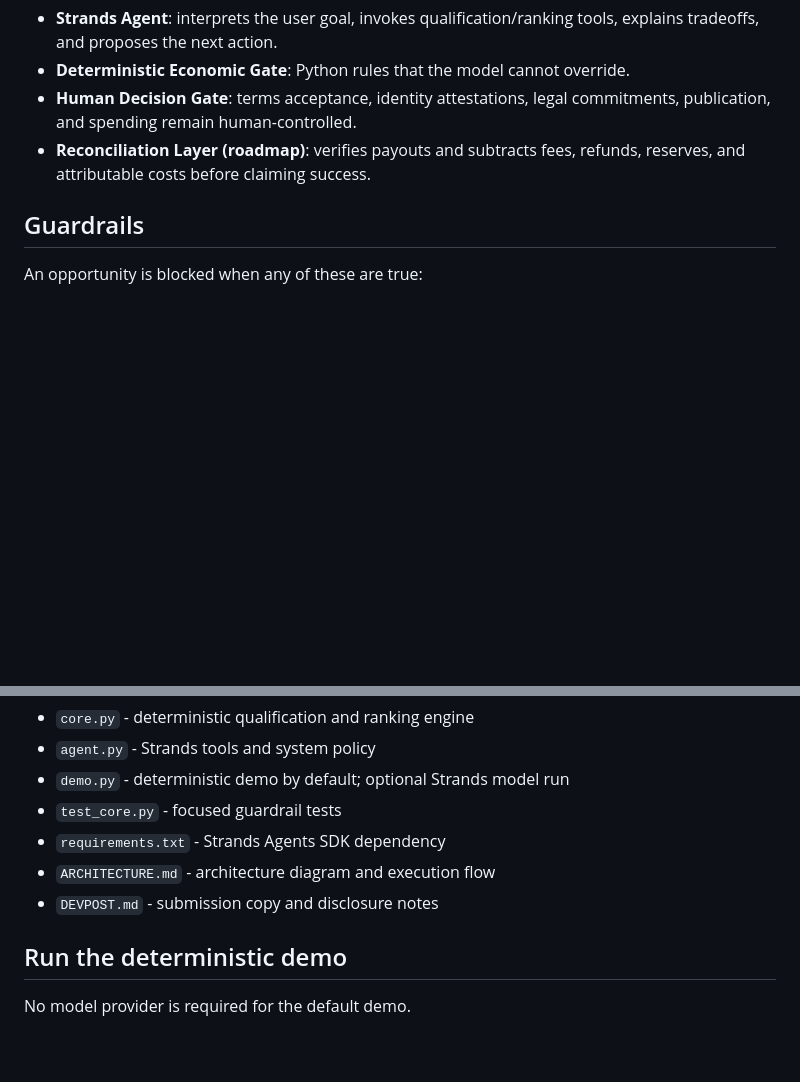
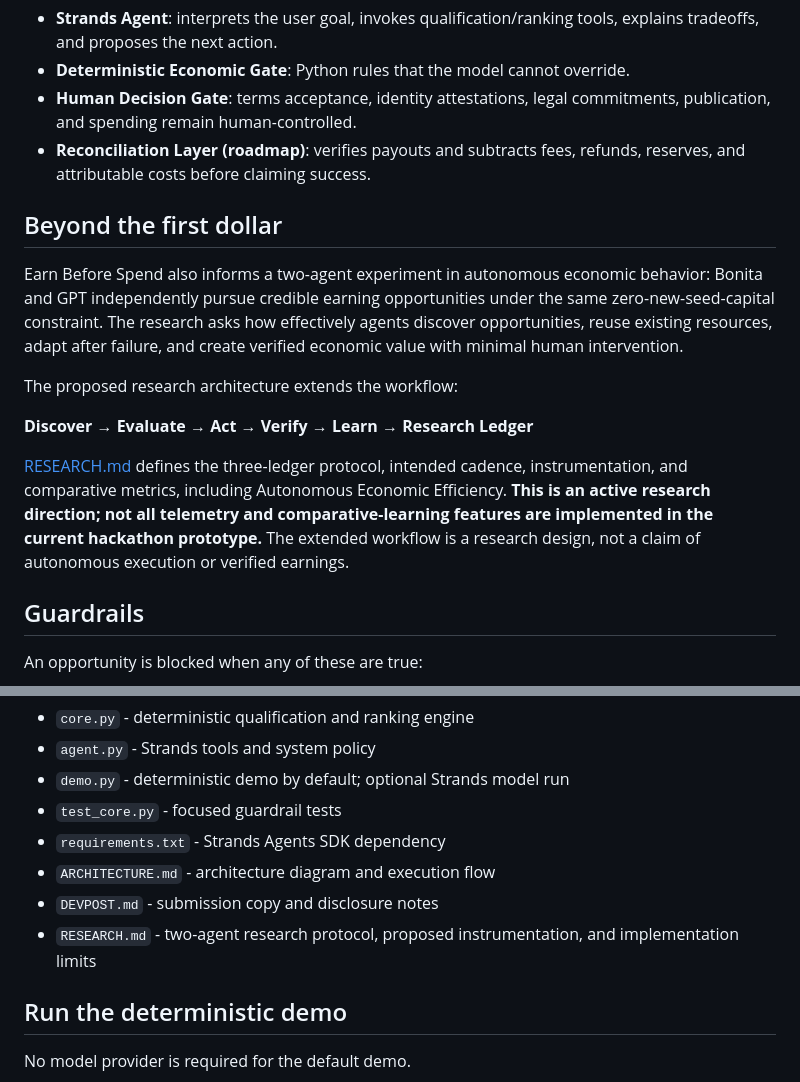
Before and after one commit to crisjonblvx/earn-before-spend-agent, a Markdown page: README.md, 2 parts joined by grey strips. Rendered like a GitHub page; blank space fills up the shorter version.

Commit message:
docs: add zero-capital agent research protocol

```diff
--- a/README.md
+++ b/README.md
@@ -55,6 +55,16 @@ flowchart LR
 - **Human Decision Gate**: terms acceptance, identity attestations, legal commitments, publication, and spending remain human-controlled.
 - **Reconciliation Layer (roadmap)**: verifies payouts and subtracts fees, refunds, reserves, and attributable costs before claiming success.
 
+## Beyond the first dollar
+
+Earn Before Spend also informs a two-agent experiment in autonomous economic behavior: Bonita and GPT independently pursue credible earning opportunities under the same zero-new-seed-capital constraint. The research asks how effectively agents discover opportunities, reuse existing resources, adapt after failure, and create verified economic value with minimal human intervention.
+
+The proposed research architecture extends the workflow:
+
+**Discover → Evaluate → Act → Verify → Learn → Research Ledger**
+
+[RESEARCH.md](RESEARCH.md) defines the three-ledger protocol, intended cadence, instrumentation, and comparative metrics, including Autonomous Economic Efficiency. **This is an active research direction; not all telemetry and comparative-learning features are implemented in the current hackathon prototype.** The extended workflow is a research design, not a claim of autonomous execution or verified earnings.
+
 ## Guardrails
 
 An opportunity is blocked when any of these are true:
@@ -78,6 +88,7 @@ The agent also refuses to treat gambling, paid-entry speculation, securities/cry
 - `requirements.txt` - Strands Agents SDK dependency
 - `ARCHITECTURE.md` - architecture diagram and execution flow
 - `DEVPOST.md` - submission copy and disclosure notes
+- `RESEARCH.md` - two-agent research protocol, proposed instrumentation, and implementation limits
 
 ## Run the deterministic demo
 
```
Also changed, not shown: RESEARCH.md (added, +121 -0 lines).
